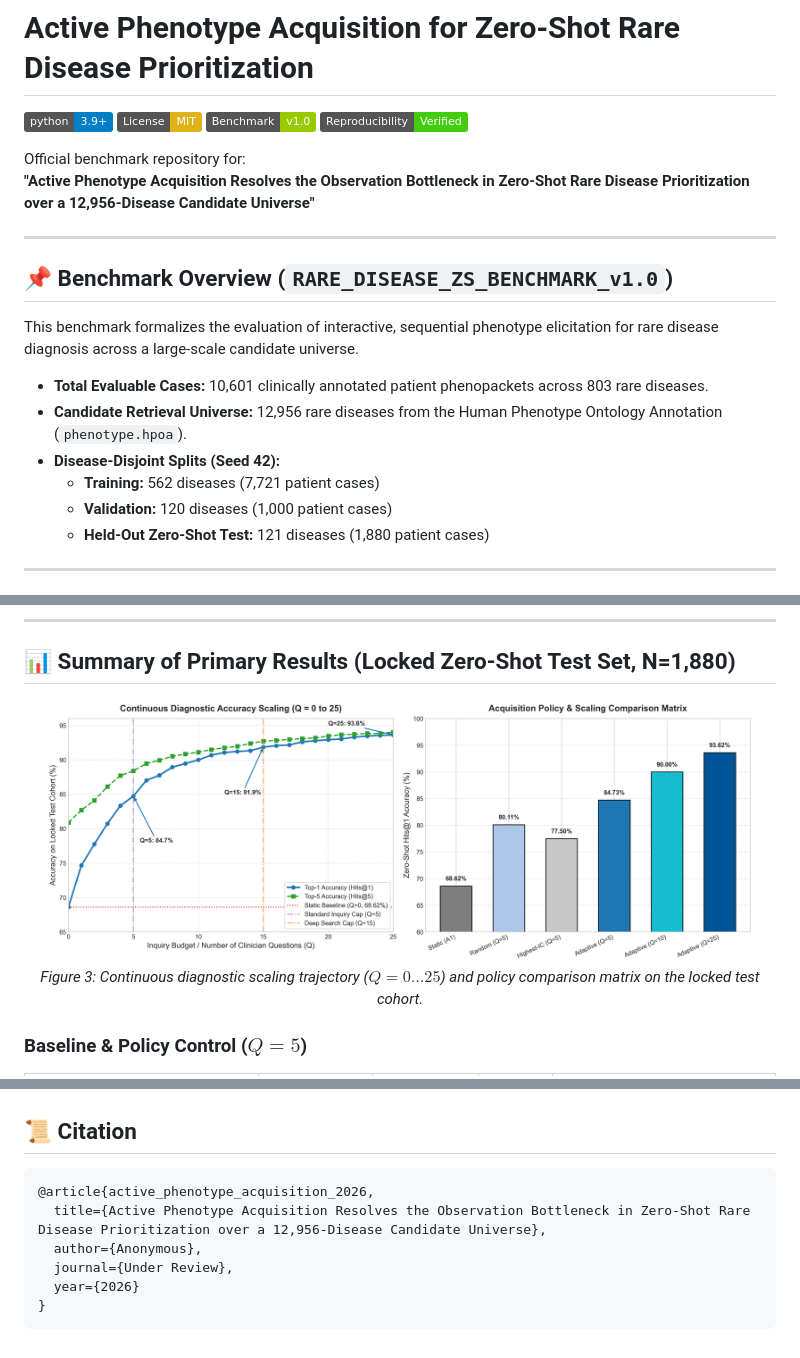
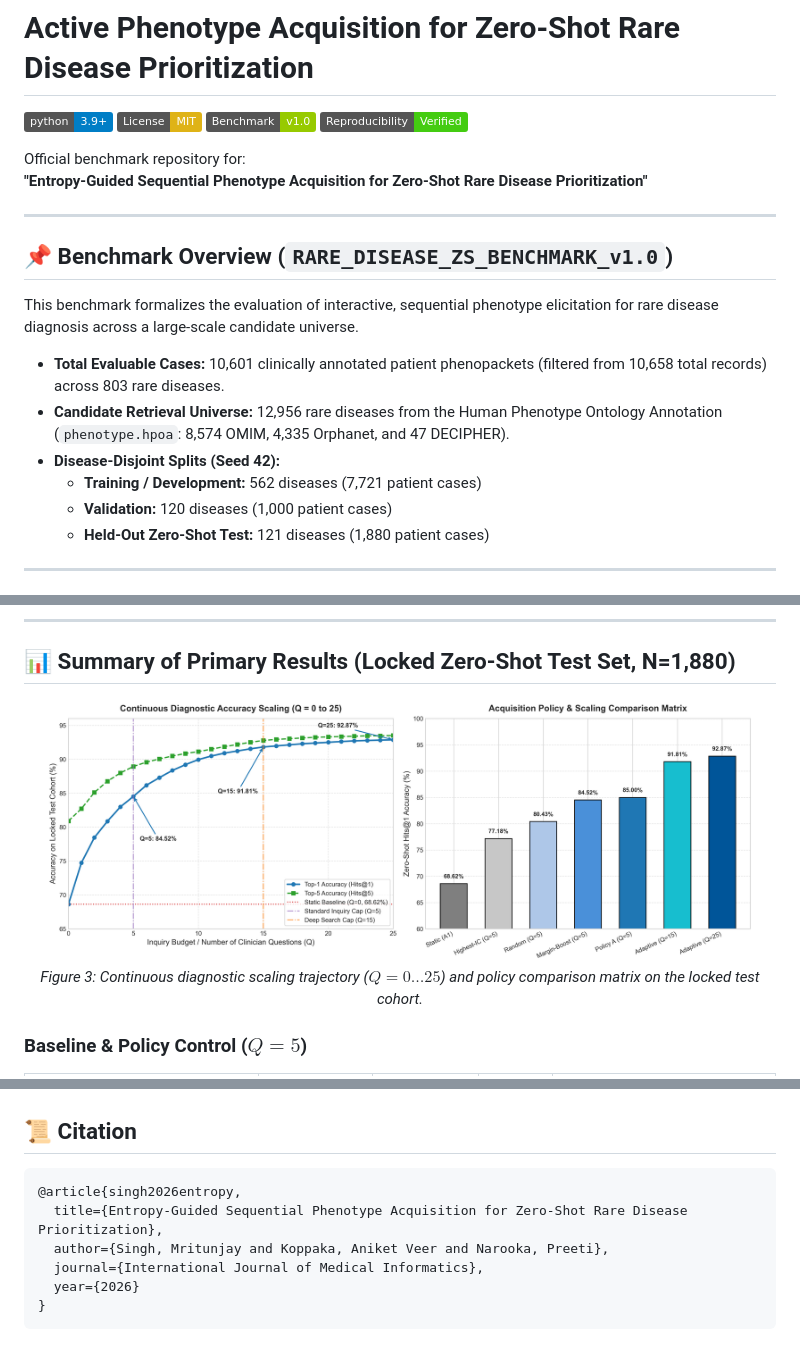
Before and after one commit to Aniketkoppaka/Rare-cancer-prediction, a Markdown page: README.md, 3 parts joined by grey strips. GitHub-like rendering; pictures changed too: figures/figure3.png; badges without logos.

Commit message:
Standardize benchmark scripts and align Figure 3 plot annotations with manuscript metrics

````diff
--- a/README.md
+++ b/README.md
@@ -6,7 +6,7 @@
 [![Reproducibility](https://img.shields.io/badge/Reproducibility-Verified-success.svg)](run_reproduction.py)
 
 Official benchmark repository for:
-**"Active Phenotype Acquisition Resolves the Observation Bottleneck in Zero-Shot Rare Disease Prioritization over a 12,956-Disease Candidate Universe"**
+**"Entropy-Guided Sequential Phenotype Acquisition for Zero-Shot Rare Disease Prioritization"**
 
 ---
 
@@ -14,10 +14,10 @@ Official benchmark repository for:
 
 This benchmark formalizes the evaluation of interactive, sequential phenotype elicitation for rare disease diagnosis across a large-scale candidate universe.
 
-- **Total Evaluable Cases:** 10,601 clinically annotated patient phenopackets across 803 rare diseases.
-- **Candidate Retrieval Universe:** 12,956 rare diseases from the Human Phenotype Ontology Annotation (`phenotype.hpoa`).
+- **Total Evaluable Cases:** 10,601 clinically annotated patient phenopackets (filtered from 10,658 total records) across 803 rare diseases.
+- **Candidate Retrieval Universe:** 12,956 rare diseases from the Human Phenotype Ontology Annotation (`phenotype.hpoa`: 8,574 OMIM, 4,335 Orphanet, and 47 DECIPHER).
 - **Disease-Disjoint Splits (Seed 42):**
-  - **Training:** 562 diseases (7,721 patient cases)
+  - **Training / Development:** 562 diseases (7,721 patient cases)
   - **Validation:** 120 diseases (1,000 patient cases)
   - **Held-Out Zero-Shot Test:** 121 diseases (1,880 patient cases)
 
@@ -173,10 +173,10 @@ python src/generate_graphs.py
 ## 📜 Citation
 
 ```bibtex
-@article{active_phenotype_acquisition_2026,
-  title={Active Phenotype Acquisition Resolves the Observation Bottleneck in Zero-Shot Rare Disease Prioritization over a 12,956-Disease Candidate Universe},
-  author={Anonymous},
-  journal={Under Review},
+@article{singh2026entropy,
+  title={Entropy-Guided Sequential Phenotype Acquisition for Zero-Shot Rare Disease Prioritization},
+  author={Singh, Mritunjay and Koppaka, Aniket Veer and Narooka, Preeti},
+  journal={International Journal of Medical Informatics},
   year={2026}
 }
 ```
````
Also changed, not shown: other parts of README.md (+3 -3 lines), 6 other files.
